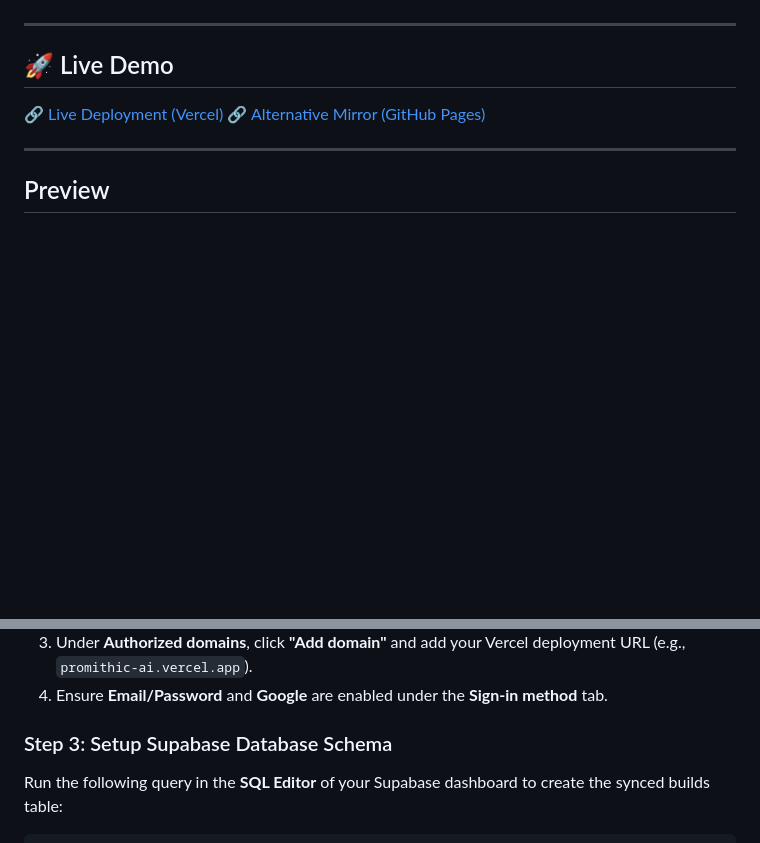
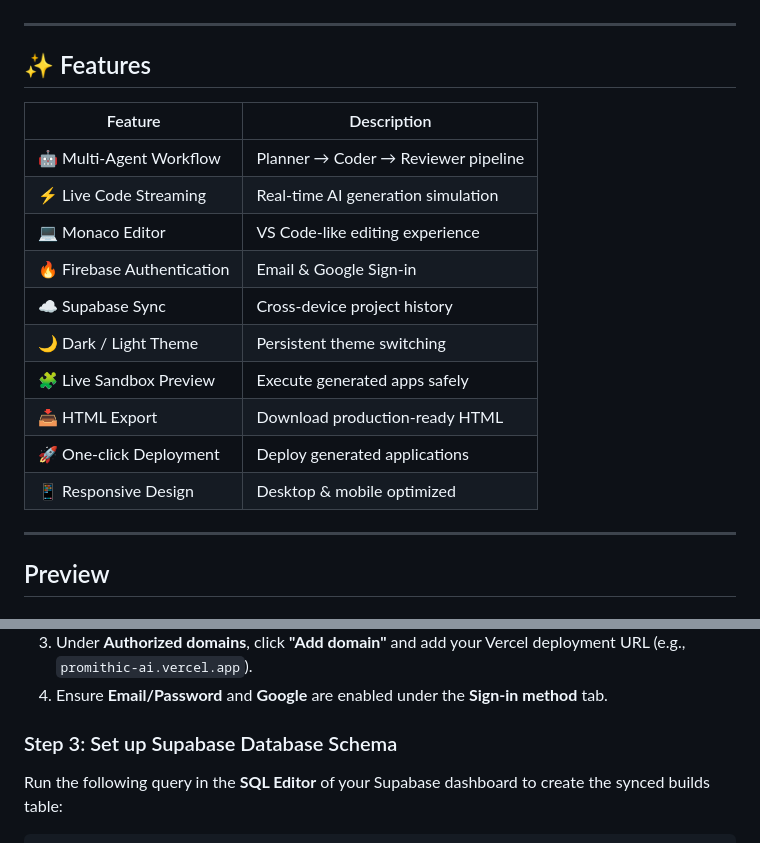
Before and after one commit to Shashwatss10/PromithicAI, a Markdown page: README.md, 2 parts joined by grey strips. GitHub-like rendering; blank space fills up the shorter version.

````diff
--- a/README.md
+++ b/README.md
@@ -16,10 +31,20 @@ Planner → Coder → Reviewer
 
 ---
 
-##  🚀 Live Demo
+## ✨ Features
 
-🔗 [Live Deployment (Vercel)](https://promithic-ai.vercel.app)
-🔗 [Alternative Mirror (GitHub Pages)](https://shashwatss10.github.io/PromithicAI/)
+| Feature | Description |
+|---------|-------------|
+| 🤖 Multi-Agent Workflow | Planner → Coder → Reviewer pipeline |
+| ⚡ Live Code Streaming | Real-time AI generation simulation |
+| 💻 Monaco Editor | VS Code-like editing experience |
+| 🔥 Firebase Authentication | Email & Google Sign-in |
+| ☁️ Supabase Sync | Cross-device project history |
+| 🌙 Dark / Light Theme | Persistent theme switching |
+| 🧩 Live Sandbox Preview | Execute generated apps safely |
+| 📥 HTML Export | Download production-ready HTML |
+| 🚀 One-click Deployment | Deploy generated applications |
+| 📱 Responsive Design | Desktop & mobile optimized |
 
 ---
 
@@ -169,7 +285,7 @@ PromithicAI/
 3. Under **Authorized domains**, click **"Add domain"** and add your Vercel deployment URL (e.g., `promithic-ai.vercel.app`).
 4. Ensure **Email/Password** and **Google** are enabled under the **Sign-in method** tab.
 
-### Step 3: Setup Supabase Database Schema
+### Step 3: Set up Supabase Database Schema
 Run the following query in the **SQL Editor** of your Supabase dashboard to create the synced builds table:
 
 ```sql
````
Also changed, not shown: other parts of README.md (+155 -49 lines).
